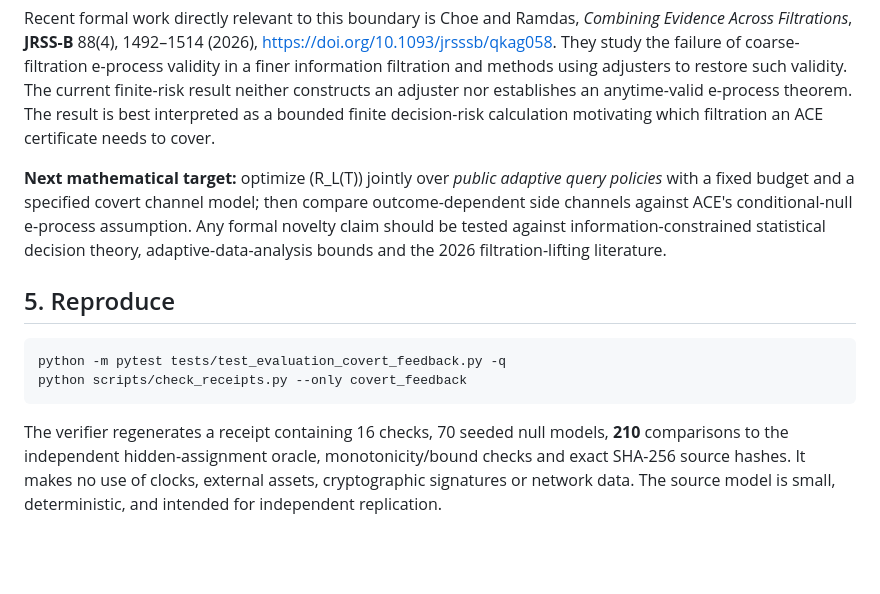
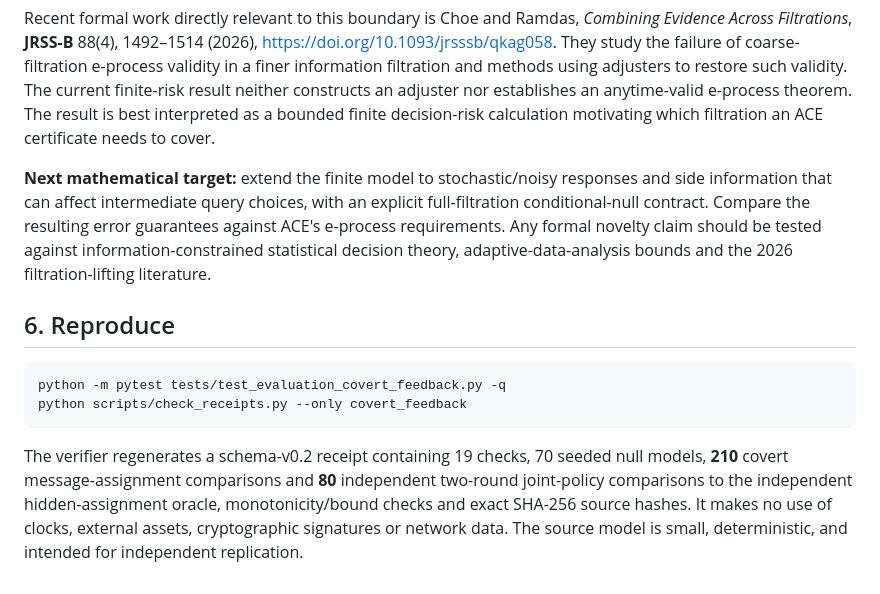
Before and after one commit to MoralityLabAI/EvalMath, a Markdown page: paper/covert_feedback_risk.md, the part around one of its changes. Rendered like a GitHub page; blank space fills up the shorter version.

````diff
--- a/paper/covert_feedback_risk.md
+++ b/paper/covert_feedback_risk.md
@@ -70,13 +95,13 @@ These numbers are finite verified examples. Their values are derived from the ex
 
 Recent formal work directly relevant to this boundary is Choe and Ramdas, *Combining Evidence Across Filtrations*, **JRSS-B** 88(4), 1492–1514 (2026), https://doi.org/10.1093/jrsssb/qkag058. They study the failure of coarse-filtration e-process validity in a finer information filtration and methods using adjusters to restore such validity. The current finite-risk result neither constructs an adjuster nor establishes an anytime-valid e-process theorem. The result is best interpreted as a bounded finite decision-risk calculation motivating which filtration an ACE certificate needs to cover.
 
-**Next mathematical target:** optimize \(R_L(T)\) jointly over *public adaptive query policies* with a fixed budget and a specified covert channel model; then compare outcome-dependent side channels against ACE's conditional-null e-process assumption. Any formal novelty claim should be tested against information-constrained statistical decision theory, adaptive-data-analysis bounds and the 2026 filtration-lifting literature.
+**Next mathematical target:** extend the finite model to stochastic/noisy responses and side information that can affect intermediate query choices, with an explicit full-filtration conditional-null contract. Compare the resulting error guarantees against ACE's e-process requirements. Any formal novelty claim should be tested against information-constrained statistical decision theory, adaptive-data-analysis bounds and the 2026 filtration-lifting literature.
 
-## 5. Reproduce
+## 6. Reproduce
 
 ```bash
 python -m pytest tests/test_evaluation_covert_feedback.py -q
 python scripts/check_receipts.py --only covert_feedback
 ```
 
-The verifier regenerates a receipt containing 16 checks, 70 seeded null models, **210** comparisons to the independent hidden-assignment oracle, monotonicity/bound checks and exact SHA-256 source hashes. It makes no use of clocks, external assets, cryptographic signatures or network data. The source model is small, deterministic, and intended for independent replication.
+The verifier regenerates a schema-v0.2 receipt containing 19 checks, 70 seeded null models, **210** covert message-assignment comparisons and **80** independent two-round joint-policy comparisons to the independent hidden-assignment oracle, monotonicity/bound checks and exact SHA-256 source hashes. It makes no use of clocks, external assets, cryptographic signatures or network data. The source model is small, deterministic, and intended for independent replication.
````
Also changed, not shown: other parts of paper/covert_feedback_risk.md (+27 -2 lines).
